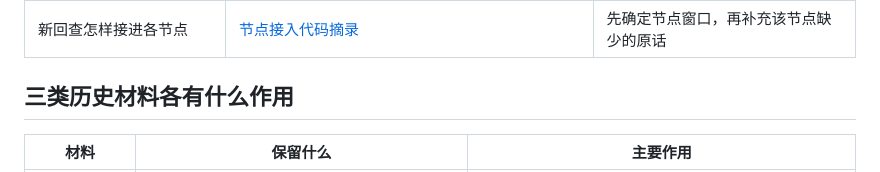
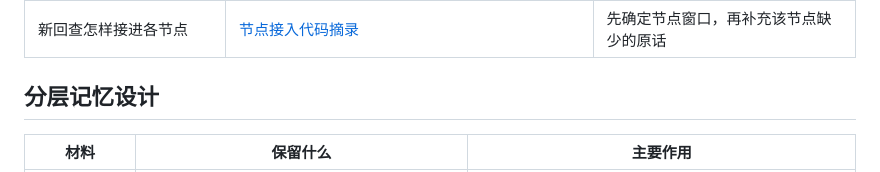
Before and after one commit to Orange-ui0811/caremate, a Markdown page: docs/architecture/context-engineering.md, the part around the change. Drawn GitHub-style.

```diff
--- a/docs/architecture/context-engineering.md
+++ b/docs/architecture/context-engineering.md
@@ -20,7 +20,7 @@
 | 新回查：BM25、邻轮扩展、逐节点去重 | [当前实现代码摘录](code-excerpts/context-recall.md#recall) | Top3 命中、前后邻轮、可见消息 ID、来源引用 |
 | 新回查怎样接进各节点 | [节点接入代码摘录](code-excerpts/context-recall.md#integration) | 先确定节点窗口，再补充该节点缺少的原话 |
 
-## 三类历史材料各有什么作用
+## 分层记忆设计
 
 | 材料 | 保留什么 | 主要作用 |
 | --- | --- | --- |
```
